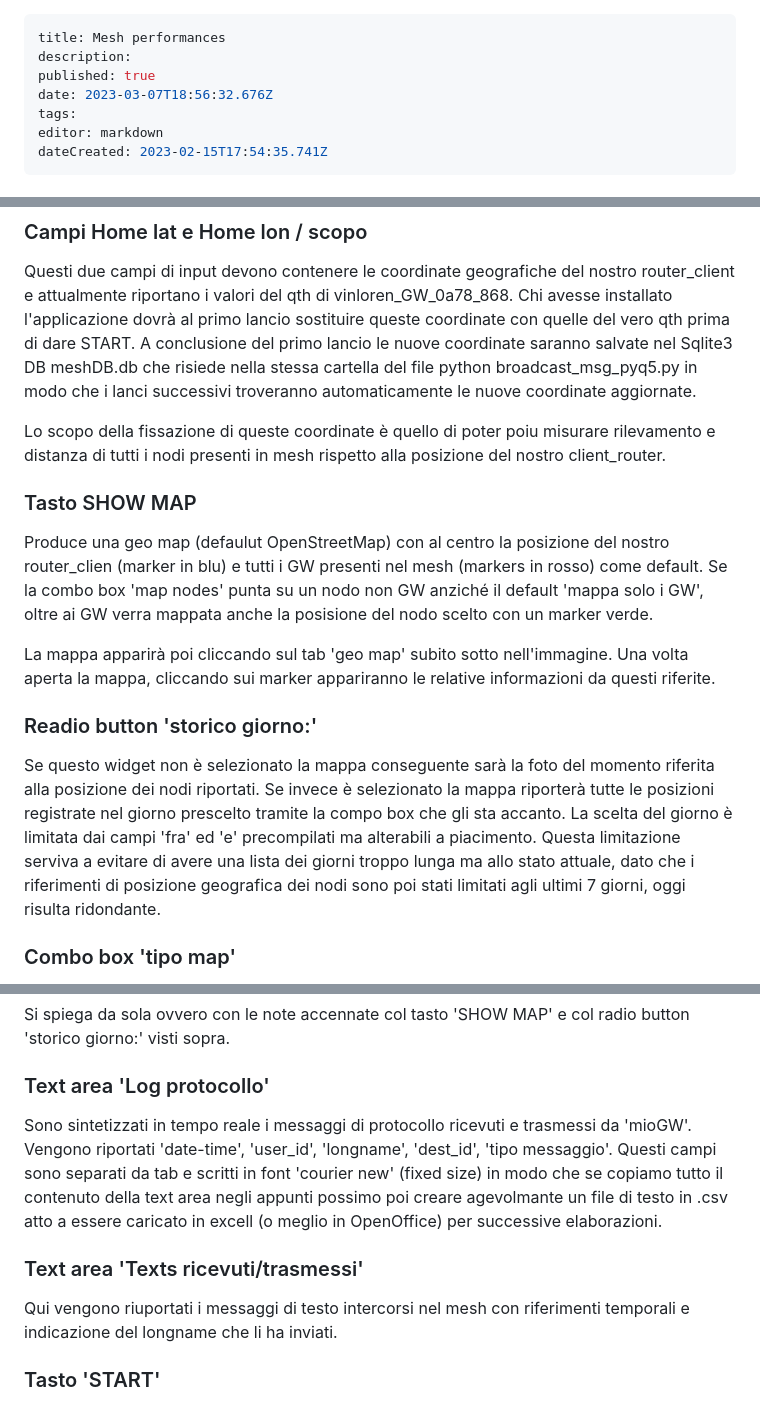
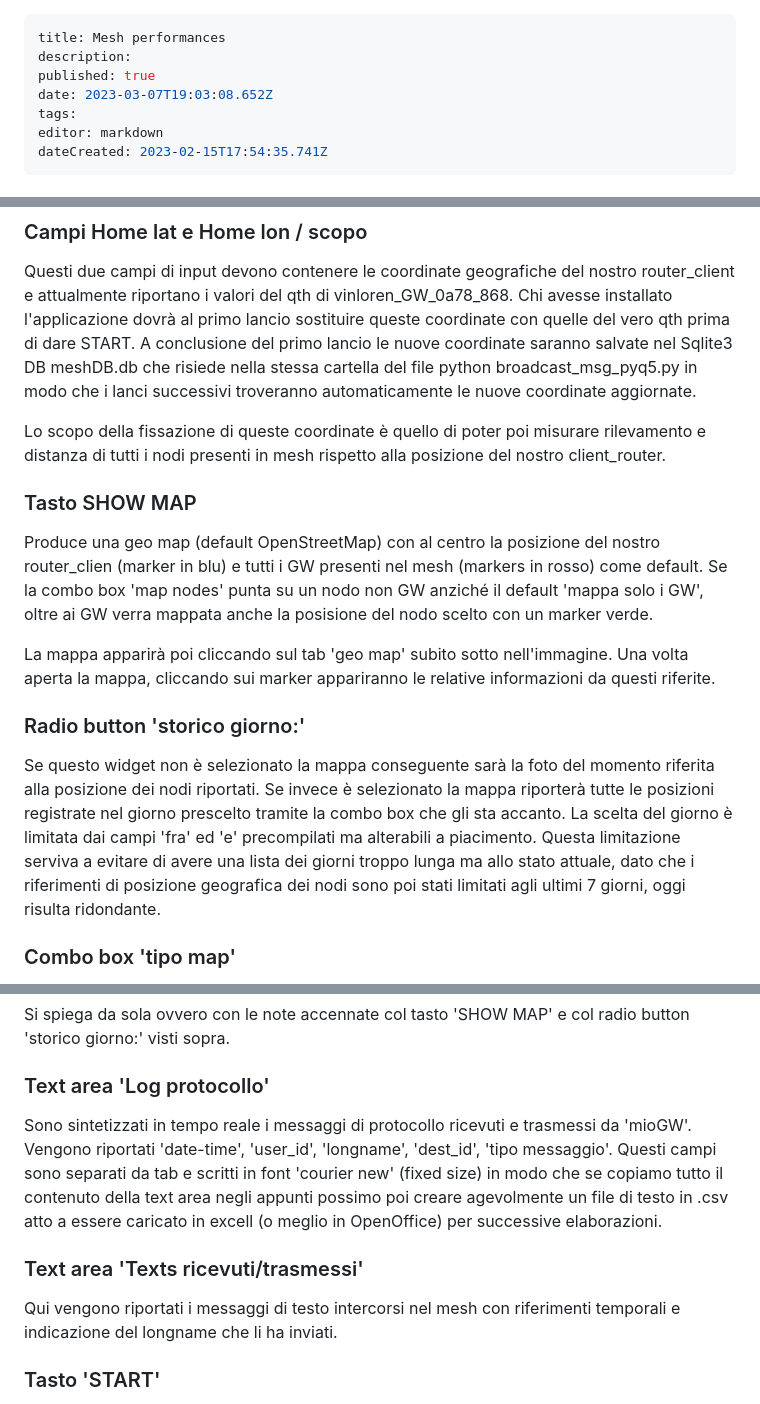
Before and after one commit to iz1kga/iMeshWiki, a Markdown page: reports&tests/mesh_performances.md, 3 parts joined by grey strips. Drawn GitHub-style.

Commit message:
docs: update reports&tests/mesh_performances

```diff
--- a/reports&tests/mesh_performances.md
+++ b/reports&tests/mesh_performances.md
@@ -2,7 +2,7 @@
 title: Mesh performances
 description:
 published: true
-date: 2023-03-07T18:56:32.676Z
+date: 2023-03-07T19:03:08.652Z
 tags:
 editor: markdown
 dateCreated: 2023-02-15T17:54:35.741Z
@@ -40,15 +40,15 @@ Più che fare una lista mi pare più utile prsentare l'immagine della GUI desriv
 ### Campi Home lat e Home lon / scopo
 Questi due campi di input devono contenere le coordinate geografiche del nostro router_client e attualmente riportano i valori del qth di vinloren_GW_0a78_868. Chi avesse installato l'applicazione dovrà al primo lancio sostituire queste coordinate con quelle del vero qth prima di dare START. A conclusione del primo lancio le nuove coordinate saranno salvate nel Sqlite3 DB meshDB.db che risiede nella stessa cartella del file python broadcast_msg_pyq5.py in modo che i lanci successivi troveranno automaticamente le nuove coordinate aggiornate.
 
-Lo scopo della fissazione di queste coordinate è quello di poter poiu misurare rilevamento e distanza di tutti i nodi presenti in mesh rispetto alla posizione del nostro client_router.
+Lo scopo della fissazione di queste coordinate è quello di poter poi misurare rilevamento e distanza di tutti i nodi presenti in mesh rispetto alla posizione del nostro client_router.
 
 ### Tasto SHOW MAP
-Produce una geo map (defaulut OpenStreetMap) con al centro la posizione del nostro router_clien (marker in blu) e tutti i GW presenti nel mesh (markers in rosso) come default. Se la combo box 'map nodes' punta su un nodo non GW anziché il default 'mappa solo i GW', oltre ai GW verra mappata anche la posisione del nodo scelto con un marker verde.
+Produce una geo map (default OpenStreetMap) con al centro la posizione del nostro router_clien (marker in blu) e tutti i GW presenti nel mesh (markers in rosso) come default. Se la combo box 'map nodes' punta su un nodo non GW anziché il default 'mappa solo i GW', oltre ai GW verra mappata anche la posisione del nodo scelto con un marker verde.
 
 La mappa apparirà poi cliccando sul tab 'geo map' subito sotto nell'immagine. Una volta aperta la mappa, cliccando sui marker appariranno le relative informazioni da questi riferite.
 
-### Readio button 'storico giorno:'
-Se questo widget non è selezionato la mappa conseguente sarà la foto del momento riferita alla posizione dei nodi riportati. Se invece è selezionato la mappa riporterà tutte le posizioni registrate nel giorno prescelto tramite la compo box che gli sta accanto. La scelta del giorno è limitata dai campi 'fra' ed 'e' precompilati ma alterabili a piacimento. Questa limitazione serviva a evitare di avere una lista dei giorni troppo lunga ma allo stato attuale, dato che i riferimenti di posizione geografica dei nodi sono poi stati limitati agli ultimi 7 giorni, oggi risulta ridondante.
+### Radio button 'storico giorno:'
+Se questo widget non è selezionato la mappa conseguente sarà la foto del momento riferita alla posizione dei nodi riportati. Se invece è selezionato la mappa riporterà tutte le posizioni registrate nel giorno prescelto tramite la combo box che gli sta accanto. La scelta del giorno è limitata dai campi 'fra' ed 'e' precompilati ma alterabili a piacimento. Questa limitazione serviva a evitare di avere una lista dei giorni troppo lunga ma allo stato attuale, dato che i riferimenti di posizione geografica dei nodi sono poi stati limitati agli ultimi 7 giorni, oggi risulta ridondante.
 
 ### Combo box 'tipo map'
 Oltre alla OpenStreetMap sono disponibili altre sorgenti che si possono scegliere fra quelle offerte dalla libreria python folium qui riportate.
@@ -60,9 +60,9 @@ Contiene i riferimenti in tempo reale a tutti i nodi del mesh che al momento col
 ### Tab 'GeoMap'
 Si spiega da sola ovvero con le note accennate col tasto 'SHOW MAP' e col radio button 'storico giorno:' visti sopra.
 ### Text area 'Log protocollo'
-Sono sintetizzati in tempo reale i messaggi di protocollo ricevuti e trasmessi da 'mioGW'. Vengono riportati 'date-time', 'user_id', 'longname', 'dest_id', 'tipo messaggio'. Questi campi sono separati da tab e scritti in font 'courier new' (fixed size) in modo che se copiamo tutto il contenuto della text area negli appunti possimo poi creare agevolmante un file di testo in .csv atto a essere caricato in excell (o meglio in OpenOffice) per successive elaborazioni.
+Sono sintetizzati in tempo reale i messaggi di protocollo ricevuti e trasmessi da 'mioGW'. Vengono riportati 'date-time', 'user_id', 'longname', 'dest_id', 'tipo messaggio'. Questi campi sono separati da tab e scritti in font 'courier new' (fixed size) in modo che se copiamo tutto il contenuto della text area negli appunti possimo poi creare agevolmente un file di testo in .csv atto a essere caricato in excell (o meglio in OpenOffice) per successive elaborazioni.
 ### Text area 'Texts ricevuti/trasmessi'
-Qui vengono riuportati i messaggi di testo intercorsi nel mesh con riferimenti temporali e indicazione del longname che li ha inviati.
+Qui vengono riportati i messaggi di testo intercorsi nel mesh con riferimenti temporali e indicazione del longname che li ha inviati.
 ### Tasto 'START'
 Serve ad avviare l'applicazione e se premuto una volta avviata, fa recepire al programma l'invio di un nostro messaggio immediato al mesh o il cambiamento di stato fra 'solo ricezione' ovvero invio periodico di messaggio di test ogni 10 minuti.
 
```
Also changed, not shown: other parts of reports&tests/mesh_performances.md (+1 -1 lines).
